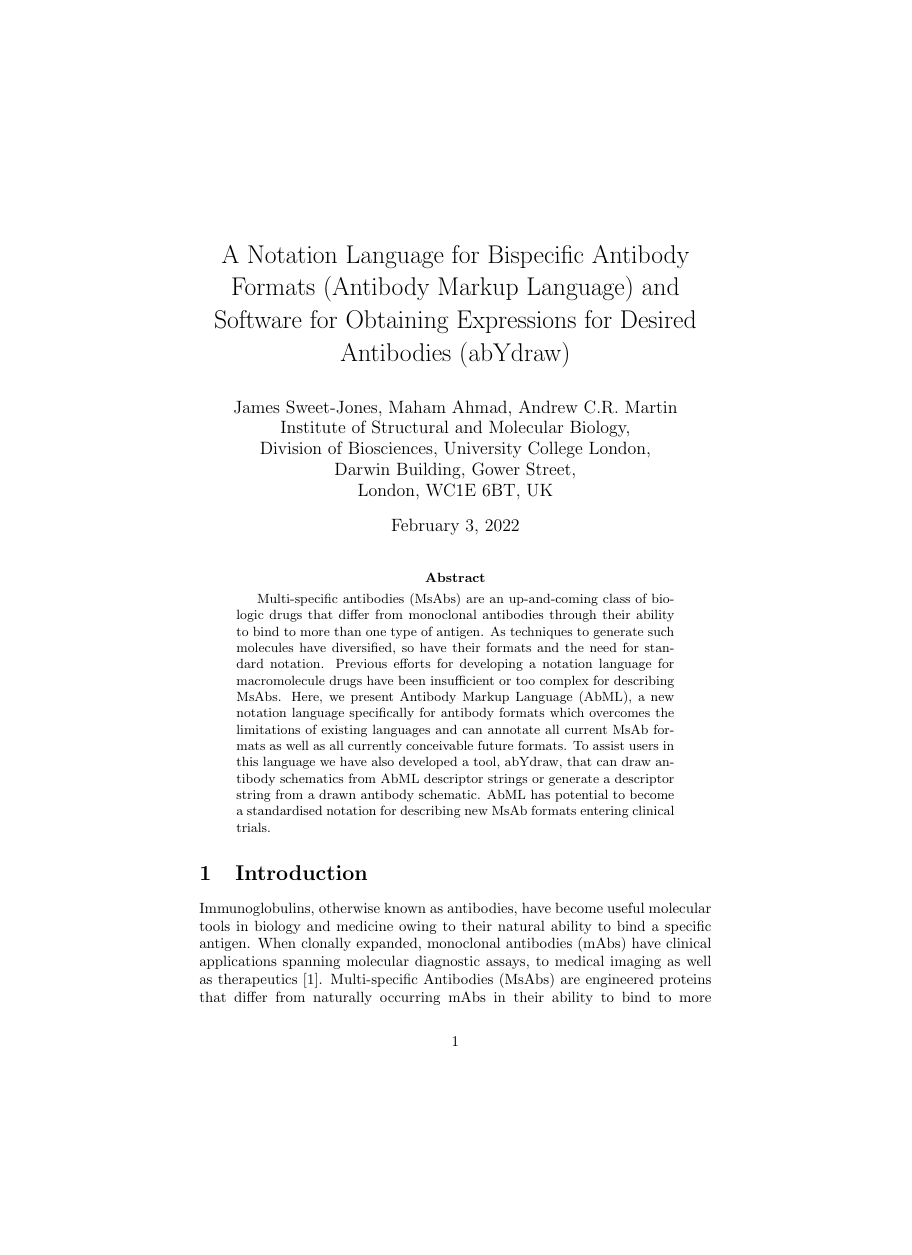
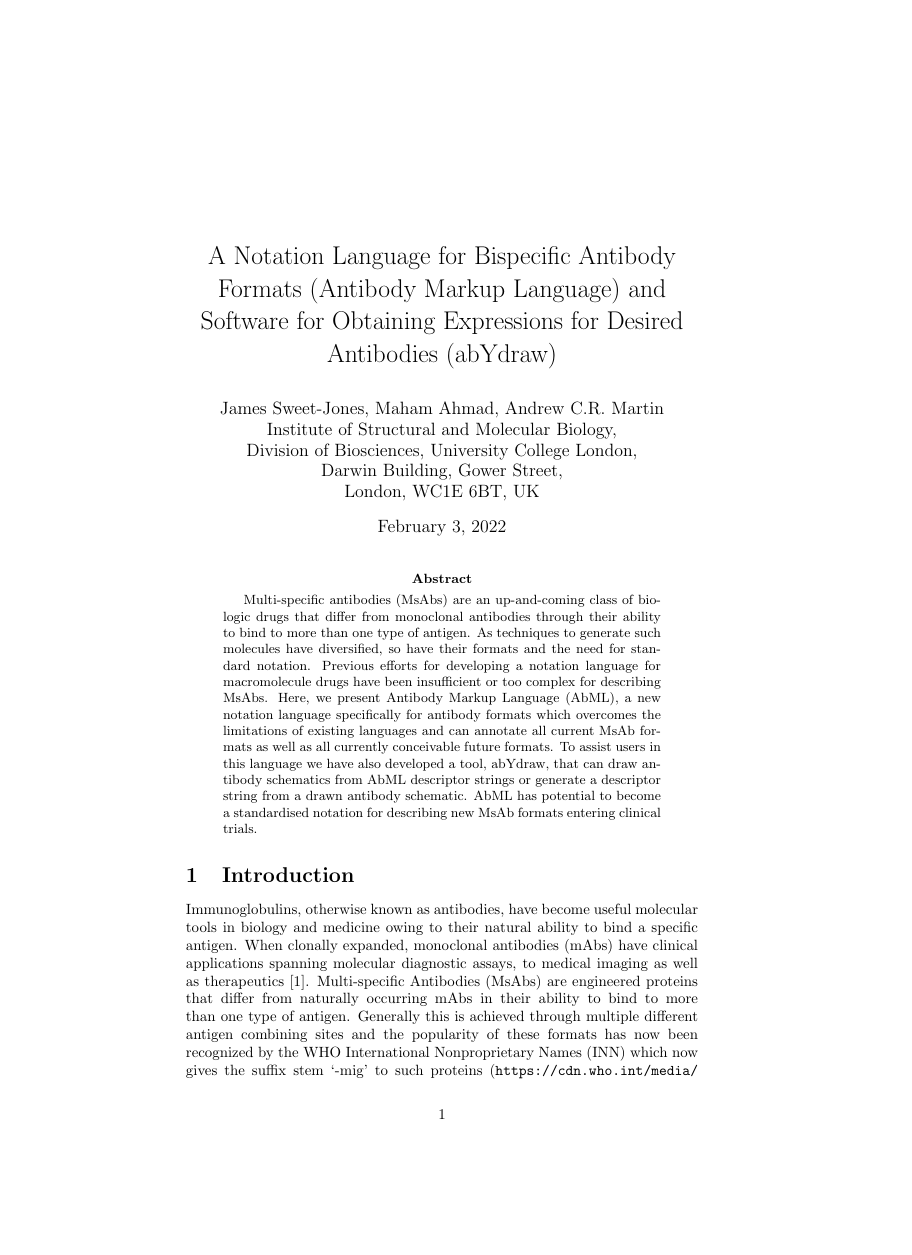
Before and after one commit to JamesSweetJones/abYdraw, a LaTeX paper (paper/abYdraw.tex): page 1 of 13 before the commit and page 1 of 12 after it, the shorter picture padded with empty space. Compiled offline with pdfLaTeX.

Commit message:
A4 not letter

```diff
--- a/paper/abYdraw.tex
+++ b/paper/abYdraw.tex
@@ -1,4 +1,4 @@
-\documentclass[a4]{article}
+\documentclass[a4paper]{article}
 \usepackage{epsfig}
 \usepackage{url}
 \usepackage{color}
```
Also changed, not shown: paper/abYdraw.pdf.
